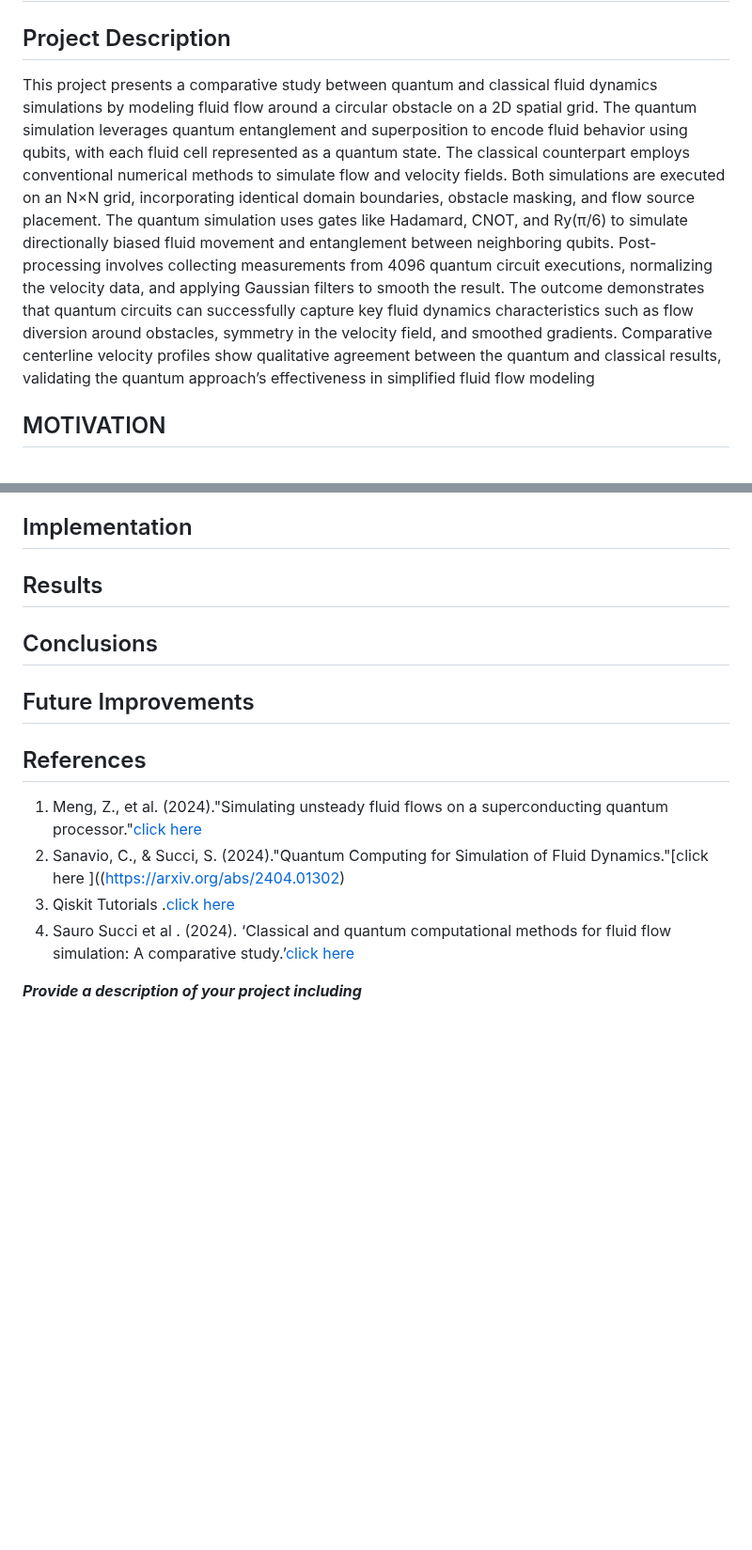
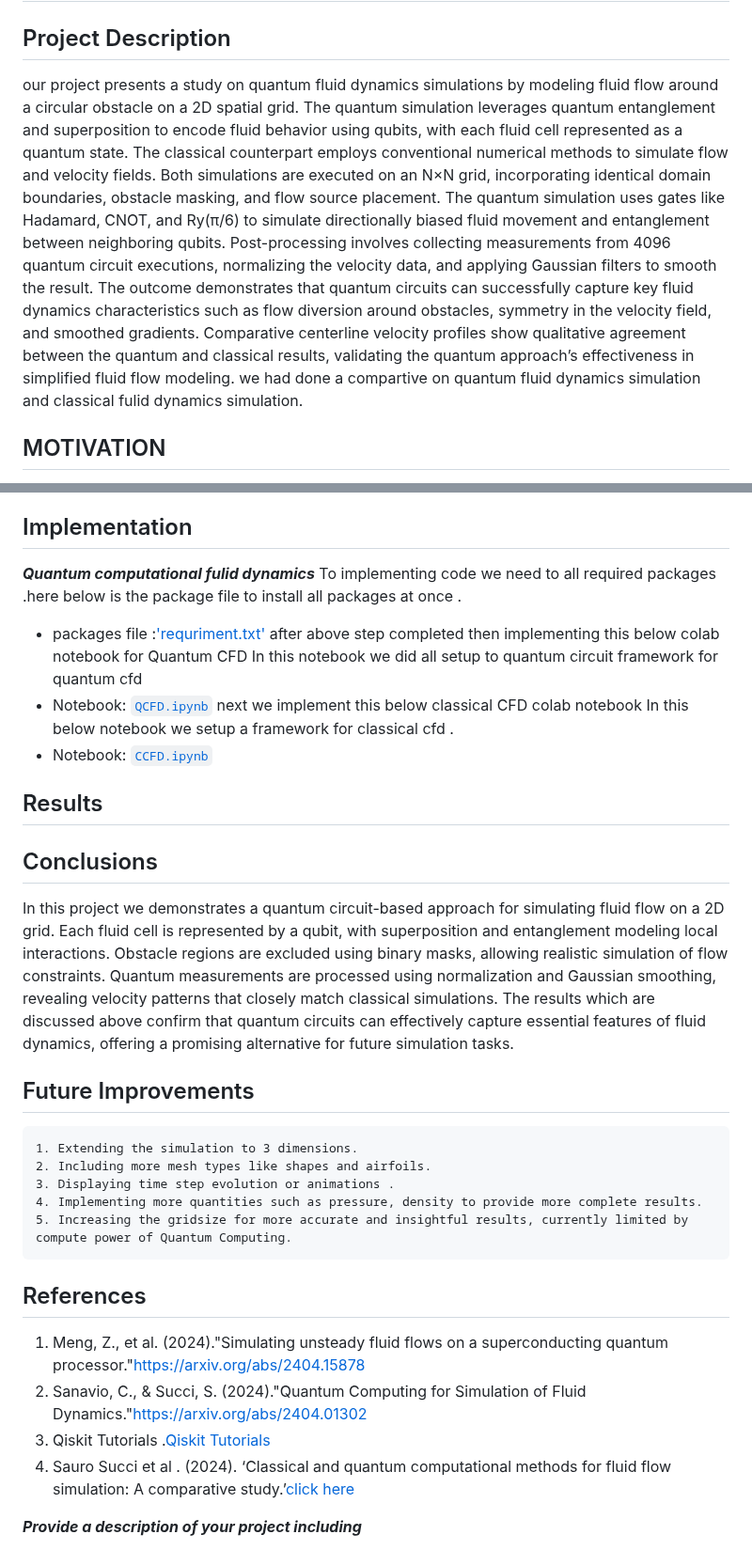
Before and after one commit to ThinkingBeyond/BeyondQuantum-2025, a Markdown page: Vamsi Krishna Charugundla and Nivaan Kaushal/README.md, 2 parts joined by grey strips. Shown at 94% size. Rendered like a GitHub page; blank space fills up the shorter version.

```diff
--- a/Vamsi Krishna Charugundla and Nivaan Kaushal/README.md
+++ b/Vamsi Krishna Charugundla and Nivaan Kaushal/README.md
@@ -3,9 +3,10 @@
 # Leveraging Quantum Entanglement for Fluid Dynamics Simulations
 
 ## Project Description
-This project presents a comparative study between quantum and classical fluid dynamics simulations by modeling fluid flow around a circular obstacle on a 2D spatial grid. The quantum simulation leverages quantum entanglement and superposition to encode fluid behavior using qubits, with each fluid cell represented as a quantum state. The classical counterpart employs conventional numerical methods to simulate flow and velocity fields.
+our project presents a  study on quantum fluid dynamics simulations by modeling fluid flow around a circular obstacle on a 2D spatial grid. The quantum simulation leverages quantum entanglement and superposition to encode fluid behavior using qubits, with each fluid cell represented as a quantum state. The classical counterpart employs conventional numerical methods to simulate flow and velocity fields.
 Both simulations are executed on an N×N grid, incorporating identical domain boundaries, obstacle masking, and flow source placement. The quantum simulation uses gates like Hadamard, CNOT, and Ry(π/6) to simulate directionally biased fluid movement and entanglement between neighboring qubits. Post-processing involves collecting measurements from 4096 quantum circuit executions, normalizing the velocity data, and applying Gaussian filters to smooth the result.
-The outcome demonstrates that quantum circuits can successfully capture key fluid dynamics characteristics such as flow diversion around obstacles, symmetry in the velocity field, and smoothed gradients. Comparative centerline velocity profiles show qualitative agreement between the quantum and classical results, validating the quantum approach’s effectiveness in simplified fluid flow modeling
+The outcome demonstrates that quantum circuits can successfully capture key fluid dynamics characteristics such as flow diversion around obstacles, symmetry in the velocity field, and smoothed gradients. Comparative centerline velocity profiles show qualitative agreement between the quantum and classical results, validating the quantum approach’s effectiveness in simplified fluid flow modeling.
+we had done a compartive on quantum fluid dynamics simulation and classical fulid dynamics simulation.
 
 ## MOTIVATION
 We aimed to explore whether quantum computing especially the use of quantum entanglement and superposition could provide a scalable alternative. By encoding fluid properties into quantum states and constructing a lattice grid through qubit interactions, we hypothesized that quantum simulations could reproduce realistic flow patterns with fewer computational resources.where this motivated us by the increasing computational cost and complexity of classical fluid dynamics simulations, particularly when modeling flow around obstacles or within irregular geometries. Traditional methods require solving complex partial differential equations and often become inefficient as spatial resolution increases.
@@ -14,16 +15,33 @@ We aimed to explore whether quantum computing especially the use of quantum enta
 Classical fluid dynamics simulations are computationally intensive, especially when modeling complex interactions near obstacles. This project explores a quantum circuit based framework to simulate simplified fluid behavior using quantum entanglement and superposition on a 2D lattice grid.
 
 ## Implementation
+***Quantum computational fulid dynamics***
+To implementing code we need to  all required packages .here below is the package file to install all packages at once .
+- packages file :['requriment.txt']()
+after above step completed then implementing this below colab notebook for Quantum CFD
+In this notebook we did all setup to quantum circuit framework for quantum cfd
+- Notebook: [`QCFD.ipynb`](https://github.com/ThinkingBeyond/BeyondQuantum-2025/blob/75d5e6e019b686684e43b6bcd524f2da2c5d65cf/Vamsi%20Krishna%20Charugundla%20and%20Nivaan%20Kaushal/QCFD.ipynb)
+  next we implement this  below classical CFD colab notebook
+  In this below notebook we setup a framework for  classical cfd .
+- Notebook: [`CCFD.ipynb`](https://github.com/ThinkingBeyond/BeyondQuantum-2025/blob/75d5e6e019b686684e43b6bcd524f2da2c5d65cf/Vamsi%20Krishna%20Charugundla%20and%20Nivaan%20Kaushal/QCFD.ipynb)
 
 ## Results
 
+
 ## Conclusions
+In this  project we demonstrates a quantum circuit-based approach for simulating fluid flow on a 2D grid. Each fluid cell is represented by a qubit, with superposition and entanglement modeling local interactions. Obstacle regions are excluded using binary masks, allowing realistic simulation of flow constraints. Quantum measurements are processed using normalization and Gaussian smoothing, revealing velocity patterns that closely match classical simulations. The results which are discussed above confirm that quantum circuits can effectively capture essential features of fluid dynamics, offering a promising alternative for future simulation tasks.
 
 ## Future Improvements
+    1. Extending the simulation to 3 dimensions.
+    2. Including more mesh types like shapes and airfoils.
+    3. Displaying time step evolution or animations .
+    4. Implementing more quantities such as pressure, density to provide more complete results.
+    5. Increasing the gridsize for more accurate and insightful results, currently limited by compute power of Quantum Computing.
+
 ## References
-1. Meng, Z., et al. (2024)."Simulating unsteady fluid flows on a superconducting quantum processor."[click here ](https://arxiv.org/abs/2404.15878)
-2. Sanavio, C., & Succi, S. (2024)."Quantum Computing for Simulation of Fluid Dynamics."[click here ]((https://arxiv.org/abs/2404.01302)
-3. Qiskit Tutorials .[click here ](https://qiskit.github.io/qiskit-aer/tutorials/index.html)
+1. Meng, Z., et al. (2024)."Simulating unsteady fluid flows on a superconducting quantum processor."[https://arxiv.org/abs/2404.15878 ](https://arxiv.org/abs/2404.15878)
+2. Sanavio, C., & Succi, S. (2024)."Quantum Computing for Simulation of Fluid Dynamics."[https://arxiv.org/abs/2404.01302 ](https://arxiv.org/abs/2404.01302)
+3. Qiskit Tutorials .[Qiskit Tutorials ](https://qiskit.github.io/qiskit-aer/tutorials/index.html)
 4. Sauro Succi et al . (2024). ‘Classical and quantum computational methods for fluid flow simulation: A comparative study.’[click here](https://www.sciencedirect.com/science/article/abs/pii/S0045793023003730)
 
 
```
